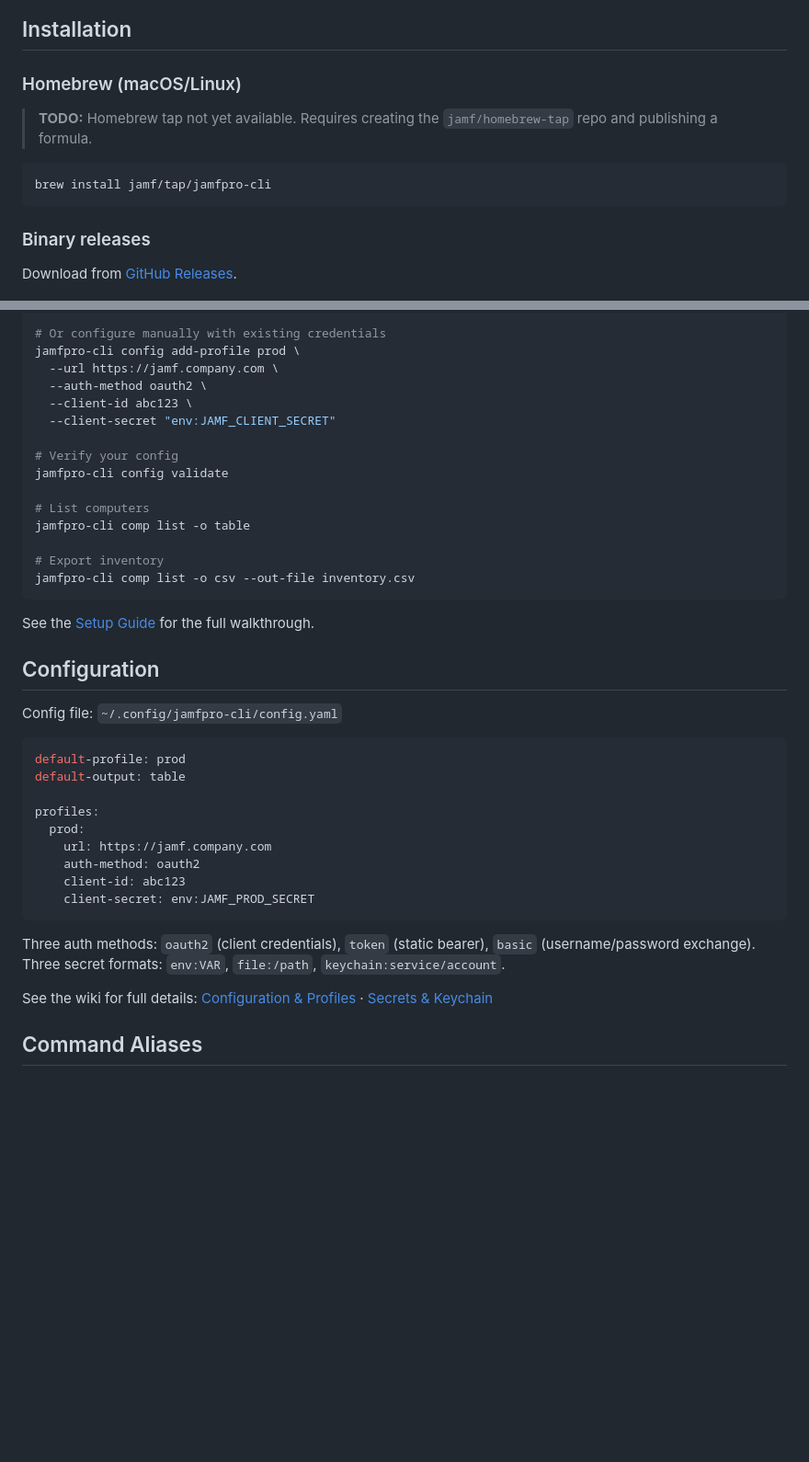
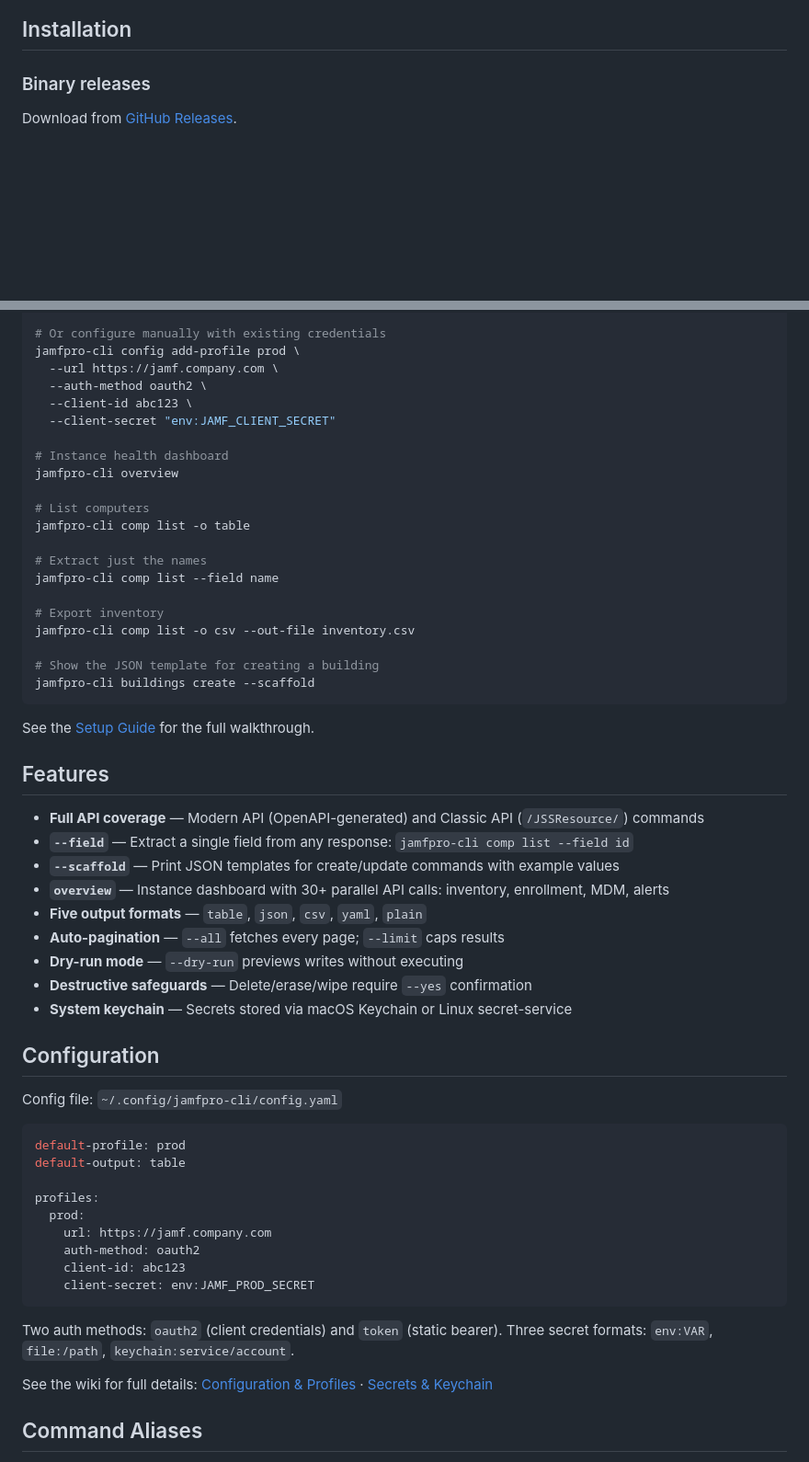
Before and after one commit to Jamf-Concepts/jamf-cli, a Markdown page: README.md, 2 parts joined by grey strips. Shown at 92% size. Rendered like a GitHub page; blank space fills up the shorter version.

Commit message:
docs: update README with --field, --scaffold, overview, and remove basic auth
- Remove Homebrew TODO section (not yet available)
- Add overview, --field, --scaffold to Quick Start examples
- Add Features section highlighting key capabilities
- Fix "Three auth methods" to "Two auth methods"
- Mention Classic API coverage

Co-Authored-By: Claude Opus 4.6 (1M context) <noreply@anthropic.com>

````diff
--- a/README.md
+++ b/README.md
@@ -7,14 +7,6 @@ CLI tool for Jamf Pro Server API automation.
 ![jamfpro-cli demo](docs/demo.gif)
 
 ## Installation
-
-### Homebrew (macOS/Linux)
-
-> **TODO:** Homebrew tap not yet available. Requires creating the `jamf/homebrew-tap` repo and publishing a formula.
-
-```bash
-brew install jamf/tap/jamfpro-cli
-```
 
 ### Binary releases
 
@@ -39,17 +31,35 @@ jamfpro-cli config add-profile prod \
   --client-id abc123 \
   --client-secret "env:JAMF_CLIENT_SECRET"
 
-# Verify your config
-jamfpro-cli config validate
+# Instance health dashboard
+jamfpro-cli overview
 
 # List computers
 jamfpro-cli comp list -o table
 
+# Extract just the names
+jamfpro-cli comp list --field name
+
 # Export inventory
 jamfpro-cli comp list -o csv --out-file inventory.csv
+
+# Show the JSON template for creating a building
+jamfpro-cli buildings create --scaffold
 ```
 
 See the [Setup Guide](https://github.com/jamf/jamfpro-cli/wiki/Setup-Guide) for the full walkthrough.
+
+## Features
+
+- **Full API coverage** — Modern API (OpenAPI-generated) and Classic API (`/JSSResource/`) commands
+- **`--field`** — Extract a single field from any response: `jamfpro-cli comp list --field id`
+- **`--scaffold`** — Print JSON templates for create/update commands with example values
+- **`overview`** — Instance dashboard with 30+ parallel API calls: inventory, enrollment, MDM, alerts
+- **Five output formats** — `table`, `json`, `csv`, `yaml`, `plain`
+- **Auto-pagination** — `--all` fetches every page; `--limit` caps results
+- **Dry-run mode** — `--dry-run` previews writes without executing
+- **Destructive safeguards** — Delete/erase/wipe require `--yes` confirmation
+- **System keychain** — Secrets stored via macOS Keychain or Linux secret-service
 
 ## Configuration
 
@@ -67,7 +77,7 @@ profiles:
     client-secret: env:JAMF_PROD_SECRET
 ```
 
-Three auth methods: `oauth2` (client credentials), `token` (static bearer), `basic` (username/password exchange). Three secret formats: `env:VAR`, `file:/path`, `keychain:service/account`.
+Two auth methods: `oauth2` (client credentials) and `token` (static bearer). Three secret formats: `env:VAR`, `file:/path`, `keychain:service/account`.
 
 See the wiki for full details: [Configuration & Profiles](https://github.com/jamf/jamfpro-cli/wiki/Configuration-&-Profiles) · [Secrets & Keychain](https://github.com/jamf/jamfpro-cli/wiki/Secrets-&-Keychain)
 
````
